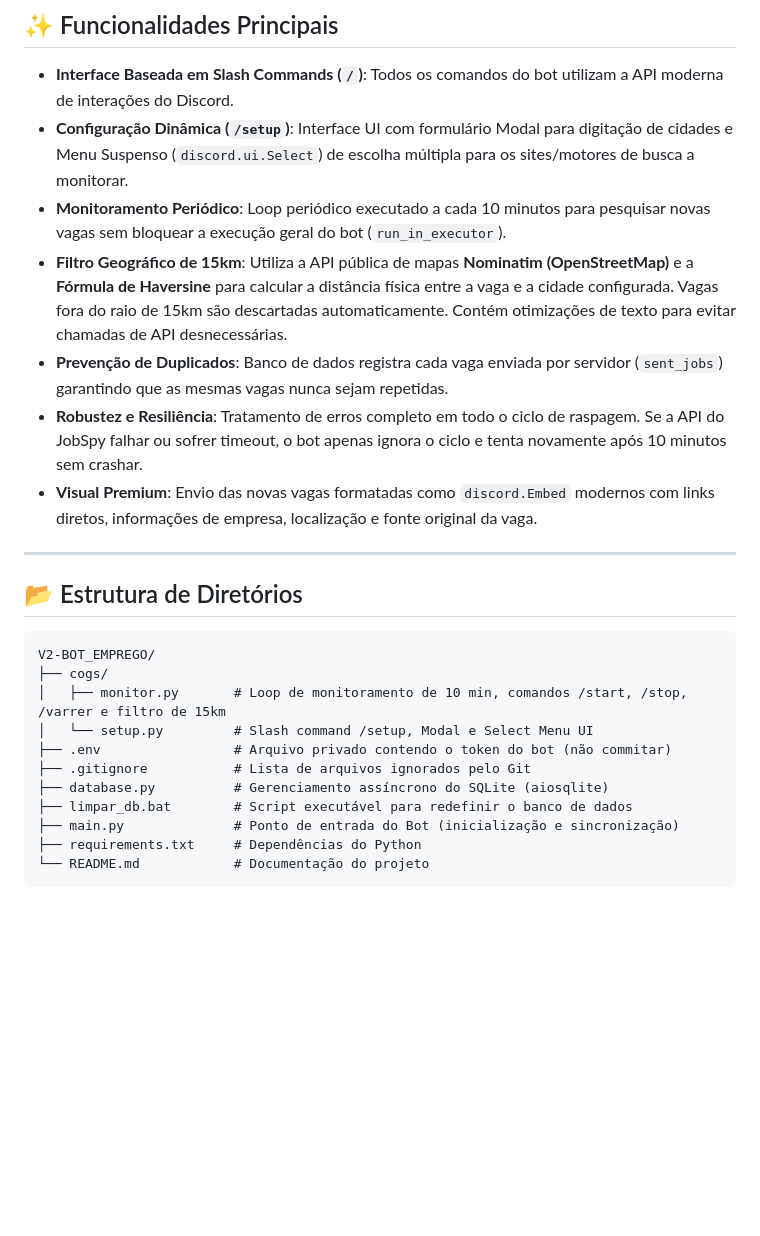
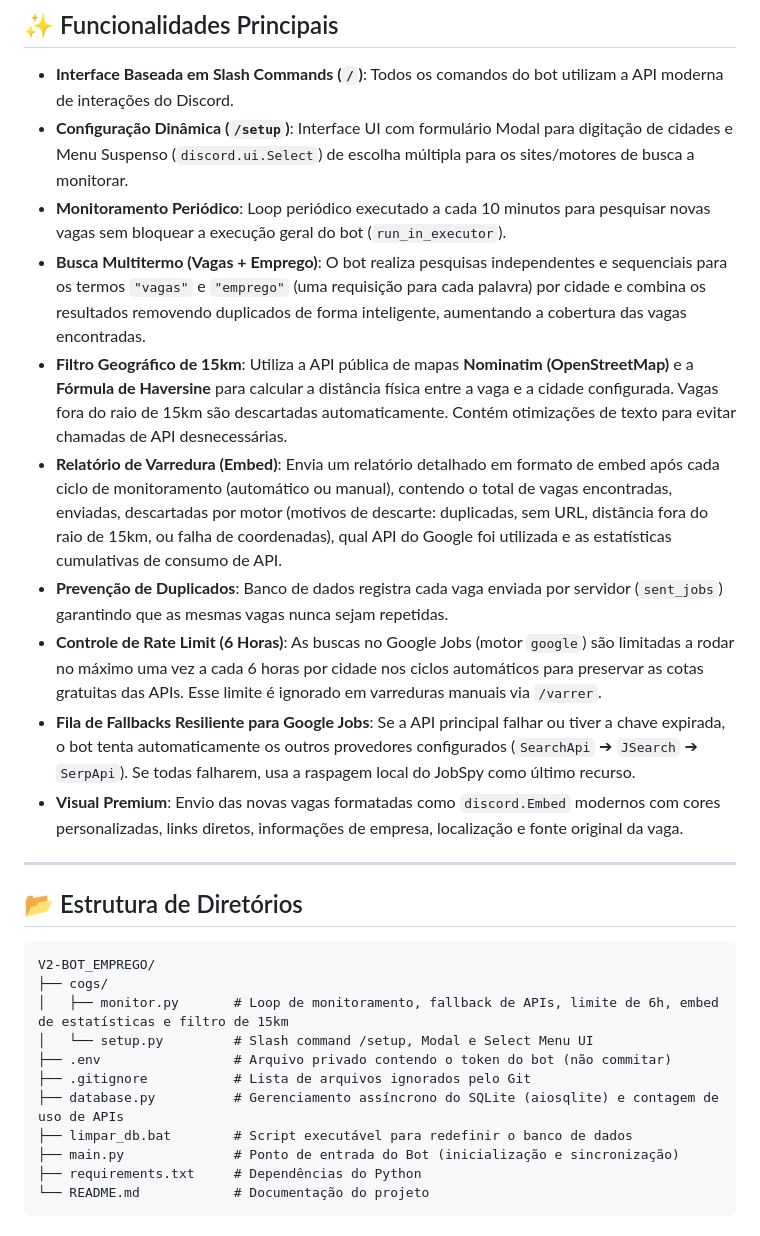
Before and after one commit to andyoliveiraa/V2-BOT_EMPREGO, a Markdown page: README.md, the part around one of its changes. GitHub-like rendering; blank space fills up the shorter version.

````diff
--- a/README.md
+++ b/README.md
@@ -14,10 +14,13 @@ O **Project-Emprego** é um bot para Discord assíncrono e pronto para produçã
 *   **Interface Baseada em Slash Commands (`/`)**: Todos os comandos do bot utilizam a API moderna de interações do Discord.
 *   **Configuração Dinâmica (`/setup`)**: Interface UI com formulário Modal para digitação de cidades e Menu Suspenso (`discord.ui.Select`) de escolha múltipla para os sites/motores de busca a monitorar.
 *   **Monitoramento Periódico**: Loop periódico executado a cada 10 minutos para pesquisar novas vagas sem bloquear a execução geral do bot (`run_in_executor`).
+*   **Busca Multitermo (Vagas + Emprego)**: O bot realiza pesquisas independentes e sequenciais para os termos `"vagas"` e `"emprego"` (uma requisição para cada palavra) por cidade e combina os resultados removendo duplicados de forma inteligente, aumentando a cobertura das vagas encontradas.
 *   **Filtro Geográfico de 15km**: Utiliza a API pública de mapas **Nominatim (OpenStreetMap)** e a **Fórmula de Haversine** para calcular a distância física entre a vaga e a cidade configurada. Vagas fora do raio de 15km são descartadas automaticamente. Contém otimizações de texto para evitar chamadas de API desnecessárias.
+*   **Relatório de Varredura (Embed)**: Envia um relatório detalhado em formato de embed após cada ciclo de monitoramento (automático ou manual), contendo o total de vagas encontradas, enviadas, descartadas por motor (motivos de descarte: duplicadas, sem URL, distância fora do raio de 15km, ou falha de coordenadas), qual API do Google foi utilizada e as estatísticas cumulativas de consumo de API.
 *   **Prevenção de Duplicados**: Banco de dados registra cada vaga enviada por servidor (`sent_jobs`) garantindo que as mesmas vagas nunca sejam repetidas.
-*   **Robustez e Resiliência**: Tratamento de erros completo em todo o ciclo de raspagem. Se a API do JobSpy falhar ou sofrer timeout, o bot apenas ignora o ciclo e tenta novamente após 10 minutos sem crashar.
-*   **Visual Premium**: Envio das novas vagas formatadas como `discord.Embed` modernos com links diretos, informações de empresa, localização e fonte original da vaga.
+*   **Controle de Rate Limit (6 Horas)**: As buscas no Google Jobs (motor `google`) são limitadas a rodar no máximo uma vez a cada 6 horas por cidade nos ciclos automáticos para preservar as cotas gratuitas das APIs. Esse limite é ignorado em varreduras manuais via `/varrer`.
+*   **Fila de Fallbacks Resiliente para Google Jobs**: Se a API principal falhar ou tiver a chave expirada, o bot tenta automaticamente os outros provedores configurados (`SearchApi` ➔ `JSearch` ➔ `SerpApi`). Se todas falharem, usa a raspagem local do JobSpy como último recurso.
+*   **Visual Premium**: Envio das novas vagas formatadas como `discord.Embed` modernos com cores personalizadas, links diretos, informações de empresa, localização e fonte original da vaga.
 
 ---
 
@@ -26,11 +29,11 @@ O **Project-Emprego** é um bot para Discord assíncrono e pronto para produçã
 ```text
 V2-BOT_EMPREGO/
 ├── cogs/
-│   ├── monitor.py       # Loop de monitoramento de 10 min, comandos /start, /stop, /varrer e filtro de 15km
+│   ├── monitor.py       # Loop de monitoramento, fallback de APIs, limite de 6h, embed de estatísticas e filtro de 15km
 │   └── setup.py         # Slash command /setup, Modal e Select Menu UI
 ├── .env                 # Arquivo privado contendo o token do bot (não commitar)
 ├── .gitignore           # Lista de arquivos ignorados pelo Git
-├── database.py          # Gerenciamento assíncrono do SQLite (aiosqlite)
+├── database.py          # Gerenciamento assíncrono do SQLite (aiosqlite) e contagem de uso de APIs
 ├── limpar_db.bat        # Script executável para redefinir o banco de dados
 ├── main.py              # Ponto de entrada do Bot (inicialização e sincronização)
 ├── requirements.txt     # Dependências do Python
````
Also changed, not shown: other parts of README.md (+14 -1 lines).
